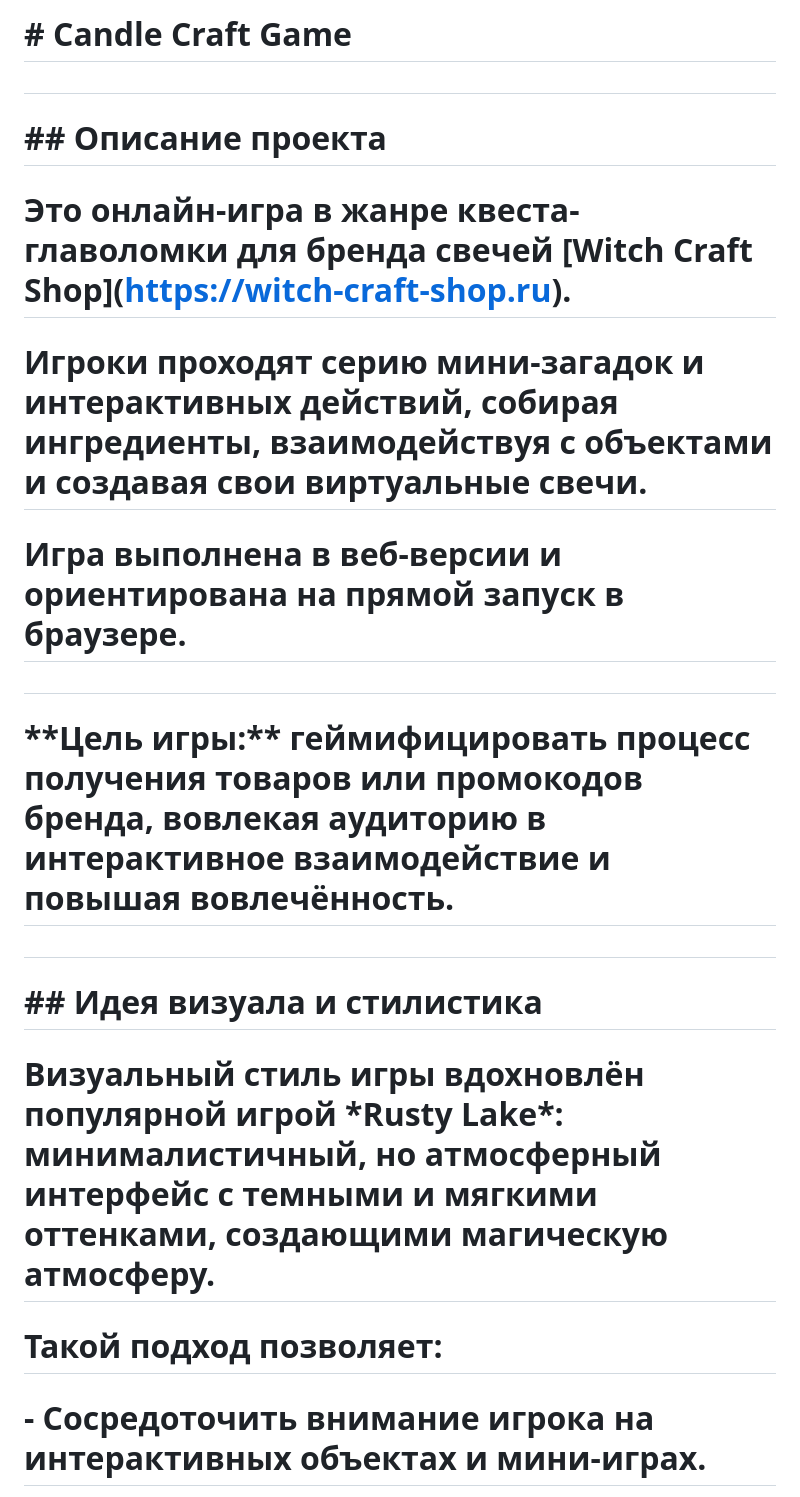
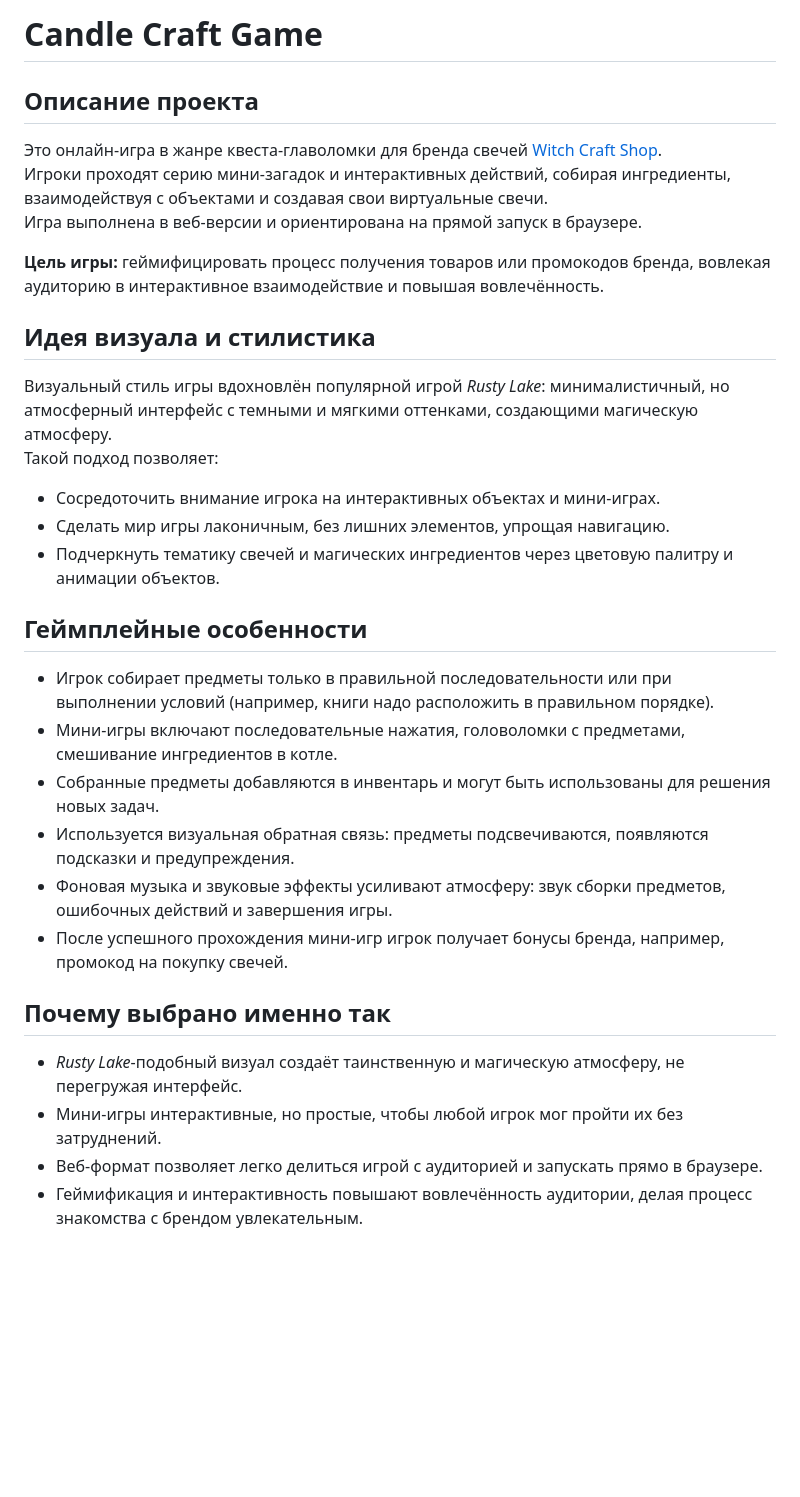
Before and after one commit to VioletKarasik/candle-quest-webgl, a Markdown page: README.md, the part around the change printed below. Drawn GitHub-style; blank space fills up the shorter version.

```diff
--- a/README.md
+++ b/README.md
@@ -1,26 +1,30 @@
-# \# Candle Craft Game
+# Candle Craft Game
 
-#
+## Описание проекта
+Это онлайн-игра в жанре квеста-главоломки для бренда свечей [Witch Craft Shop](https://witch-craft-shop.ru).
+Игроки проходят серию мини-загадок и интерактивных действий, собирая ингредиенты, взаимодействуя с объектами и создавая свои виртуальные свечи.
+Игра выполнена в веб-версии и ориентирована на прямой запуск в браузере.
 
-# \## Описание проекта
+**Цель игры:** геймифицировать процесс получения товаров или промокодов бренда, вовлекая аудиторию в интерактивное взаимодействие и повышая вовлечённость.
 
-# Это онлайн-игра в жанре квеста-главоломки для бренда свечей \[Witch Craft Shop](https://witch-craft-shop.ru).
+## Идея визуала и стилистика
+Визуальный стиль игры вдохновлён популярной игрой *Rusty Lake*: минималистичный, но атмосферный интерфейс с темными и мягкими оттенками, создающими магическую атмосферу.
+Такой подход позволяет:
+- Сосредоточить внимание игрока на интерактивных объектах и мини-играх.
+- Сделать мир игры лаконичным, без лишних элементов, упрощая навигацию.
+- Подчеркнуть тематику свечей и магических ингредиентов через цветовую палитру и анимации объектов.
 
-# Игроки проходят серию мини-загадок и интерактивных действий, собирая ингредиенты, взаимодействуя с объектами и создавая свои виртуальные свечи.
+## Геймплейные особенности
+- Игрок собирает предметы только в правильной последовательности или при выполнении условий (например, книги надо расположить в правильном порядке).
+- Мини-игры включают последовательные нажатия, головоломки с предметами, смешивание ингредиентов в котле.
+- Собранные предметы добавляются в инвентарь и могут быть использованы для решения новых задач.
+- Используется визуальная обратная связь: предметы подсвечиваются, появляются подсказки и предупреждения.
+- Фоновая музыка и звуковые эффекты усиливают атмосферу: звук сборки предметов, ошибочных действий и завершения игры.
+- После успешного прохождения мини-игр игрок получает бонусы бренда, например, промокод на покупку свечей.
 
-# Игра выполнена в веб-версии и ориентирована на прямой запуск в браузере.
+## Почему выбрано именно так
+- *Rusty Lake*-подобный визуал создаёт таинственную и магическую атмосферу, не перегружая интерфейс.
+- Мини-игры интерактивные, но простые, чтобы любой игрок мог пройти их без затруднений.
+- Веб-формат позволяет легко делиться игрой с аудиторией и запускать прямо в браузере.
+- Геймификация и интерактивность повышают вовлечённость аудитории, делая процесс знакомства с брендом увлекательным.
 
-#
-
-# \*\*Цель игры:\*\* геймифицировать процесс получения товаров или промокодов бренда, вовлекая аудиторию в интерактивное взаимодействие и повышая вовлечённость.
-
-#
-
-# \## Идея визуала и стилистика
-
-# Визуальный стиль игры вдохновлён популярной игрой \*Rusty Lake\*: минималистичный, но атмосферный интерфейс с темными и мягкими оттенками, создающими магическую атмосферу.
-
-# Такой подход позволяет:
-
-# \- Сосредоточить внимание игрока на интерактивных объектах и мини-играх.
-
```
Also changed, not shown: other parts of README.md (+3 -39 lines).
